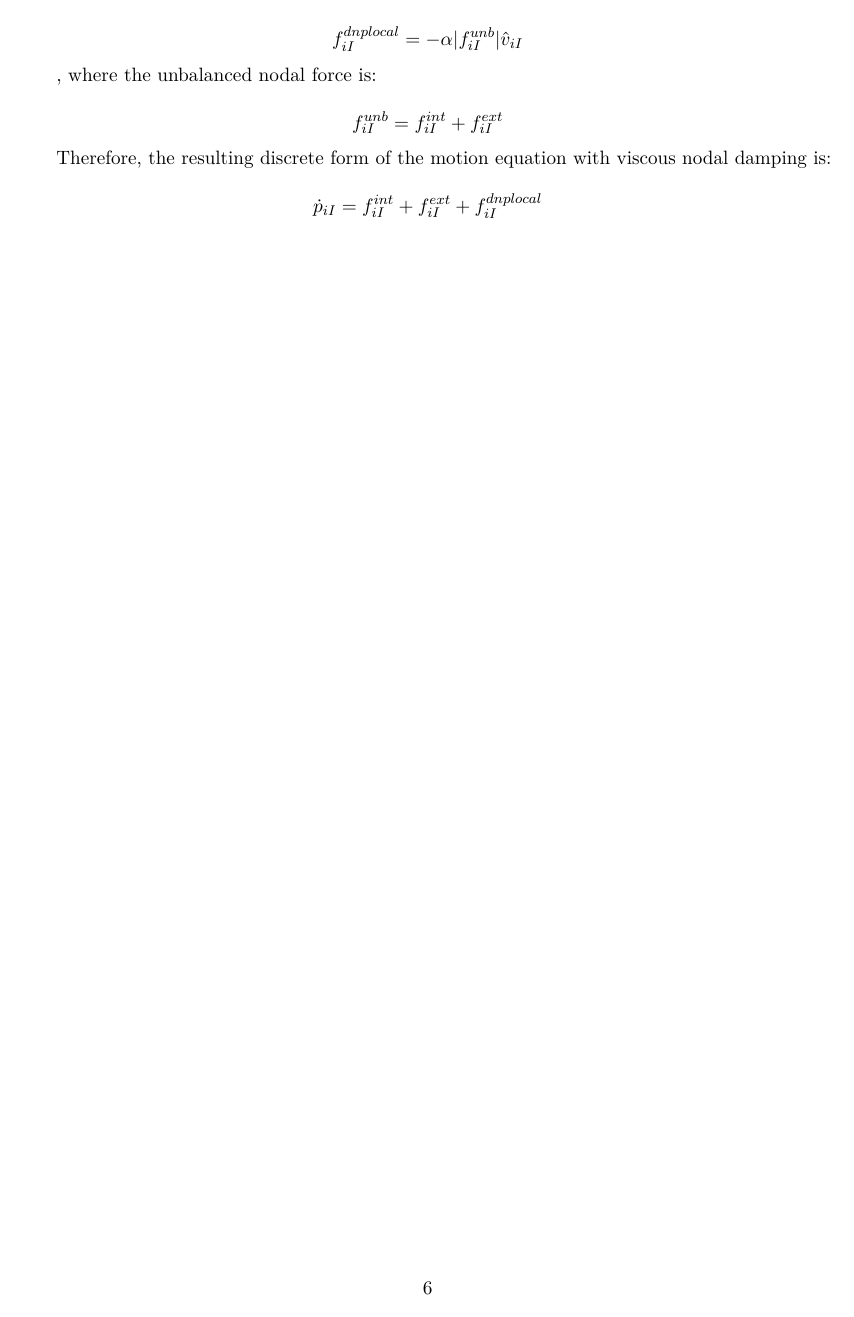
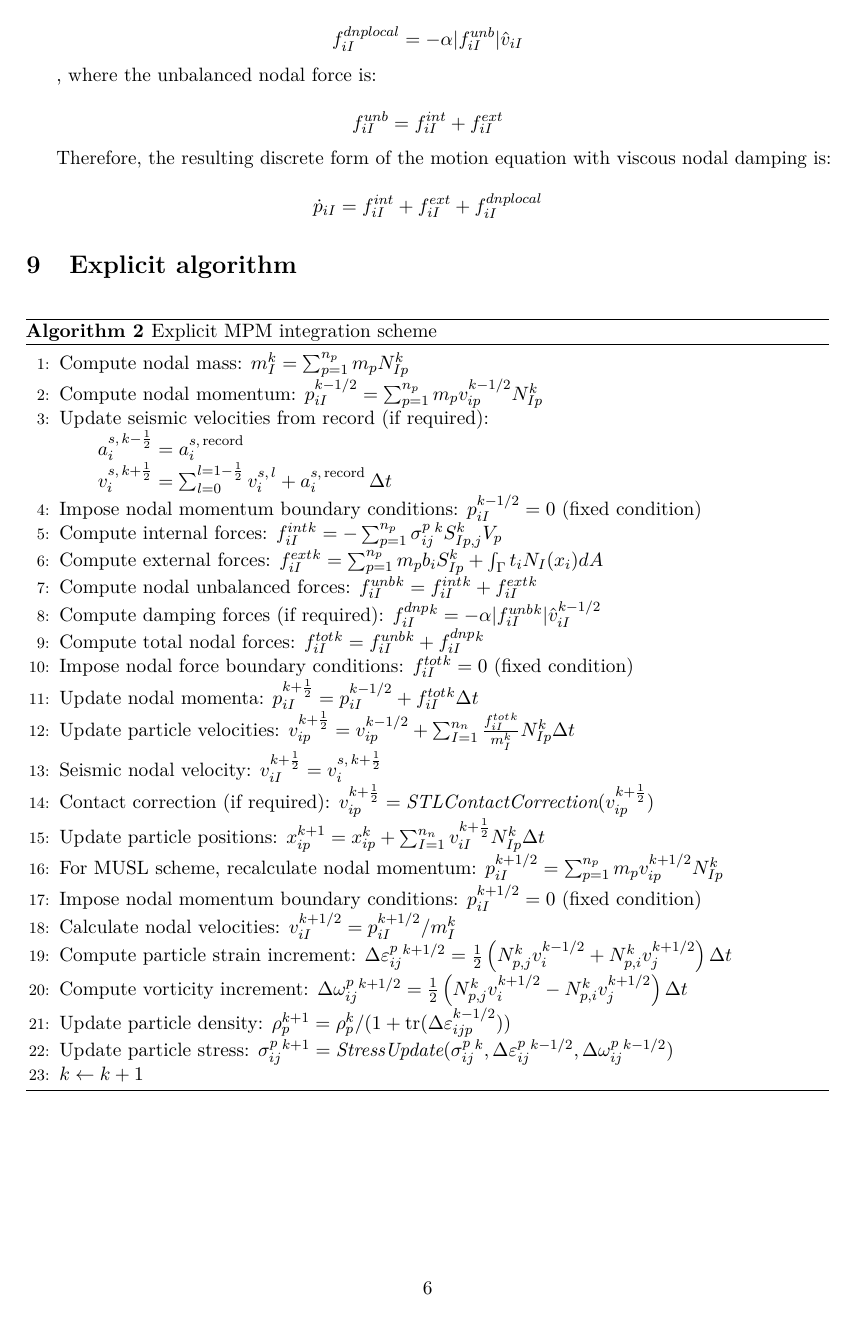
Before and after one commit to fabricix/MPM-Geomechanics, a LaTeX document (manual/latex/Manual_MPM_English.tex): page 7 of 22 before the commit and page 7 of 20 after it. The pictures show the PDF file manual/latex/Manual_MPM_English.pdf that the author committed with the source.

```diff
--- a/manual/latex/Manual_MPM_English.tex
+++ b/manual/latex/Manual_MPM_English.tex
@@ -54,7 +54,7 @@
 
 	\vspace*{4.5cm}
 
-	\includegraphics[width=0.65\textwidth]{figures/mpm-geomechanics-banner.pdf}
+	\includegraphics[width=0.65\textwidth]{figures/mpm-geomechanics-logo.pdf}
 
 	\vspace{1.25cm}
 
@@ -69,14 +69,12 @@
 	\today
 \end{titlepage}
 
-
 % ---- MPM formulation ----
 \input{doc_introduction_mpm.tex}
 \input{doc_mpm_formulation.tex}
 \input{doc_mpm_integration.tex}
 \input{doc_damping.tex}
 \input{doc_quasi_static_solution.tex}
-\clearpage
 \input{doc_explicit_algorithm.tex}
 \clearpage
 
@@ -92,10 +90,11 @@
 
 %  ---- Code testing and bechmarking ----
 \input{doc_testing_benchmarking.tex}
-\clearpage
-
 \input{doc_verification_problems.tex}
 \clearpage
 
 % ---- Appendices ----
+
+
+
 \end{document}
```
Also changed, not shown: manual/latex/Manual_MPM_English.pdf.
